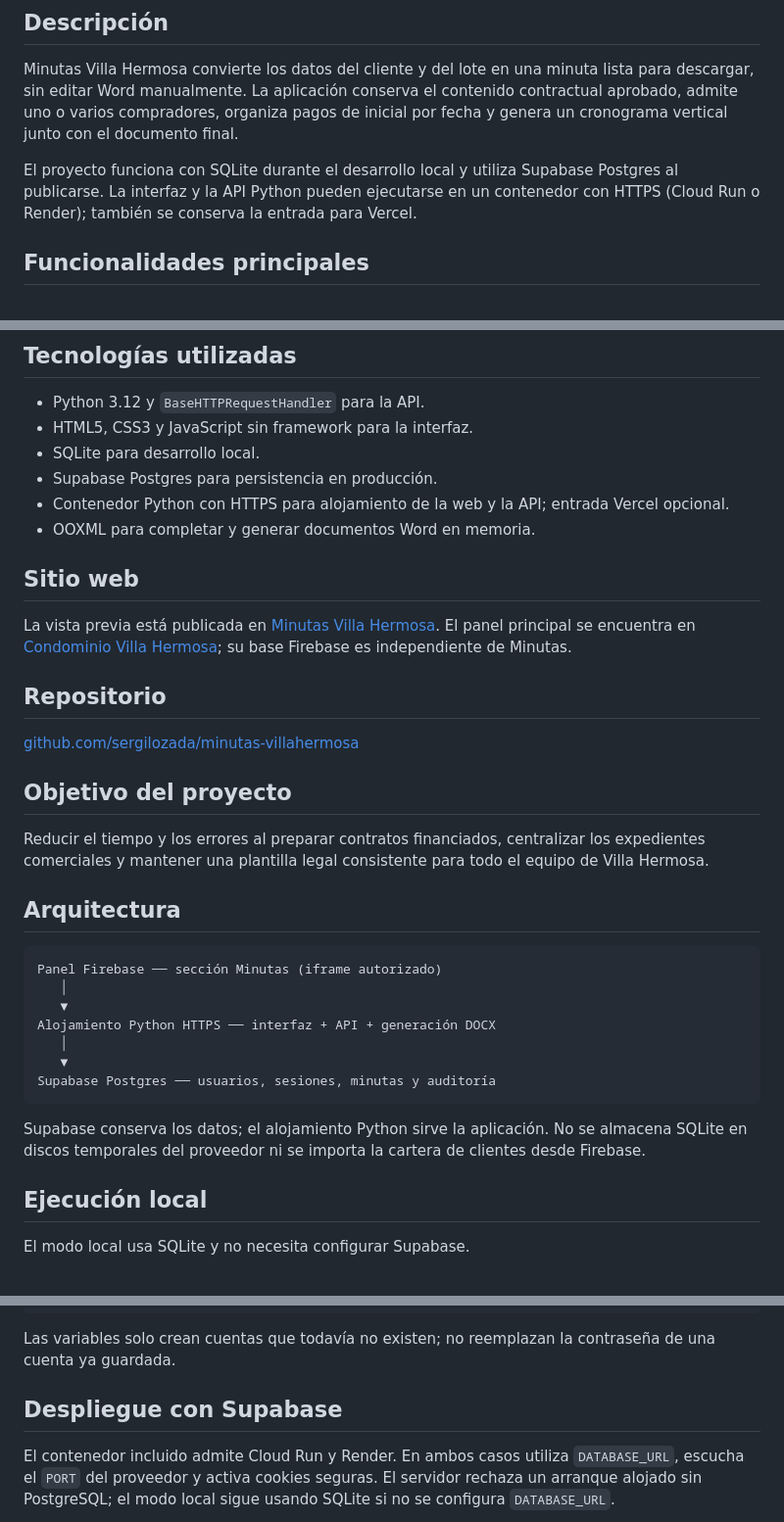
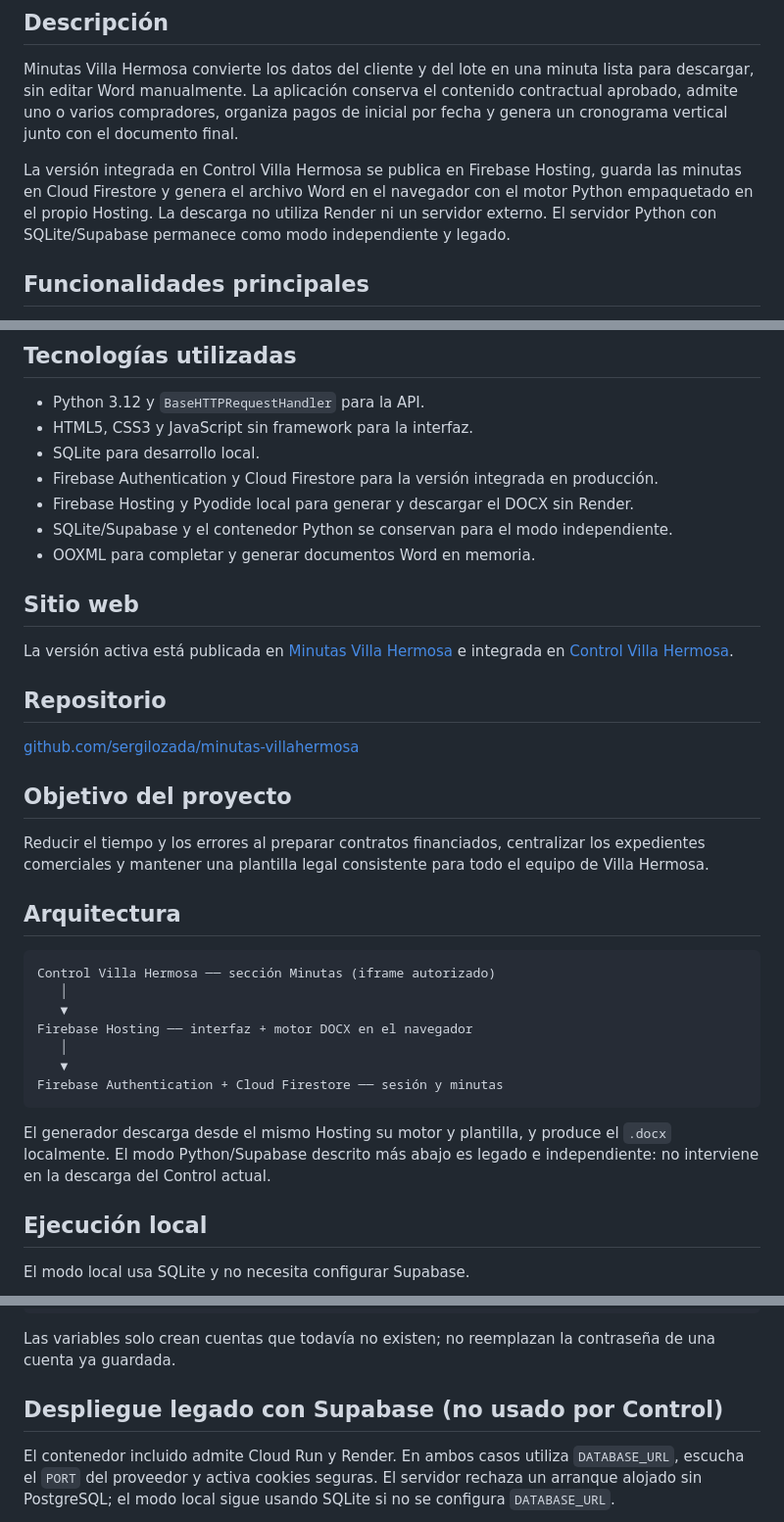
Before and after one commit to sergilozada/minutas-villahermosa, a Markdown page: README.md, 3 parts joined by grey strips. Shown at 98% size. Drawn GitHub-style.

Commit message:
docs: clarify Firebase-only production minute flow

````diff
--- a/README.md
+++ b/README.md
@@ -6,7 +6,7 @@ Sistema web para registrar compradores, generar minutas financiadas y crear cron
 
 Minutas Villa Hermosa convierte los datos del cliente y del lote en una minuta lista para descargar, sin editar Word manualmente. La aplicación conserva el contenido contractual aprobado, admite uno o varios compradores, organiza pagos de inicial por fecha y genera un cronograma vertical junto con el documento final.
 
-El proyecto funciona con SQLite durante el desarrollo local y utiliza Supabase Postgres al publicarse. La interfaz y la API Python pueden ejecutarse en un contenedor con HTTPS (Cloud Run o Render); también se conserva la entrada para Vercel.
+La versión integrada en Control Villa Hermosa se publica en Firebase Hosting, guarda las minutas en Cloud Firestore y genera el archivo Word en el navegador con el motor Python empaquetado en el propio Hosting. La descarga no utiliza Render ni un servidor externo. El servidor Python con SQLite/Supabase permanece como modo independiente y legado.
 
 ## Funcionalidades principales
 
@@ -28,13 +28,14 @@ El proyecto funciona con SQLite durante el desarrollo local y utiliza Supabase P
 - Python 3.12 y `BaseHTTPRequestHandler` para la API.
 - HTML5, CSS3 y JavaScript sin framework para la interfaz.
 - SQLite para desarrollo local.
-- Supabase Postgres para persistencia en producción.
-- Contenedor Python con HTTPS para alojamiento de la web y la API; entrada Vercel opcional.
+- Firebase Authentication y Cloud Firestore para la versión integrada en producción.
+- Firebase Hosting y Pyodide local para generar y descargar el DOCX sin Render.
+- SQLite/Supabase y el contenedor Python se conservan para el modo independiente.
 - OOXML para completar y generar documentos Word en memoria.
 
 ## Sitio web
 
-La vista previa está publicada en [Minutas Villa Hermosa](https://minutas-villahermosa.onrender.com/). El panel principal se encuentra en [Condominio Villa Hermosa](https://condominio-villa-hermosa.web.app); su base Firebase es independiente de Minutas.
+La versión activa está publicada en [Minutas Villa Hermosa](https://minutas-villa-hermosa.web.app/) e integrada en [Control Villa Hermosa](https://villa-hermosa-lotes.web.app/).
 
 ## Repositorio
 
@@ -47,16 +48,16 @@ Reducir el tiempo y los errores al preparar contratos financiados, centralizar l
 ## Arquitectura
 
 ```text
-Panel Firebase ── sección Minutas (iframe autorizado)
+Control Villa Hermosa ── sección Minutas (iframe autorizado)
    │
    ▼
-Alojamiento Python HTTPS ── interfaz + API + generación DOCX
+Firebase Hosting ── interfaz + motor DOCX en el navegador
    │
    ▼
-Supabase Postgres ── usuarios, sesiones, minutas y auditoría
+Firebase Authentication + Cloud Firestore ── sesión y minutas
 ```
 
-Supabase conserva los datos; el alojamiento Python sirve la aplicación. No se almacena SQLite en discos temporales del proveedor ni se importa la cartera de clientes desde Firebase.
+El generador descarga desde el mismo Hosting su motor y plantilla, y produce el `.docx` localmente. El modo Python/Supabase descrito más abajo es legado e independiente: no interviene en la descarga del Control actual.
 
 ## Ejecución local
 
@@ -78,7 +79,7 @@ python server.py
 
 Las variables solo crean cuentas que todavía no existen; no reemplazan la contraseña de una cuenta ya guardada.
 
-## Despliegue con Supabase
+## Despliegue legado con Supabase (no usado por Control)
 
 El contenedor incluido admite Cloud Run y Render. En ambos casos utiliza `DATABASE_URL`, escucha el `PORT` del proveedor y activa cookies seguras. El servidor rechaza un arranque alojado sin PostgreSQL; el modo local sigue usando SQLite si no se configura `DATABASE_URL`.
 
````
